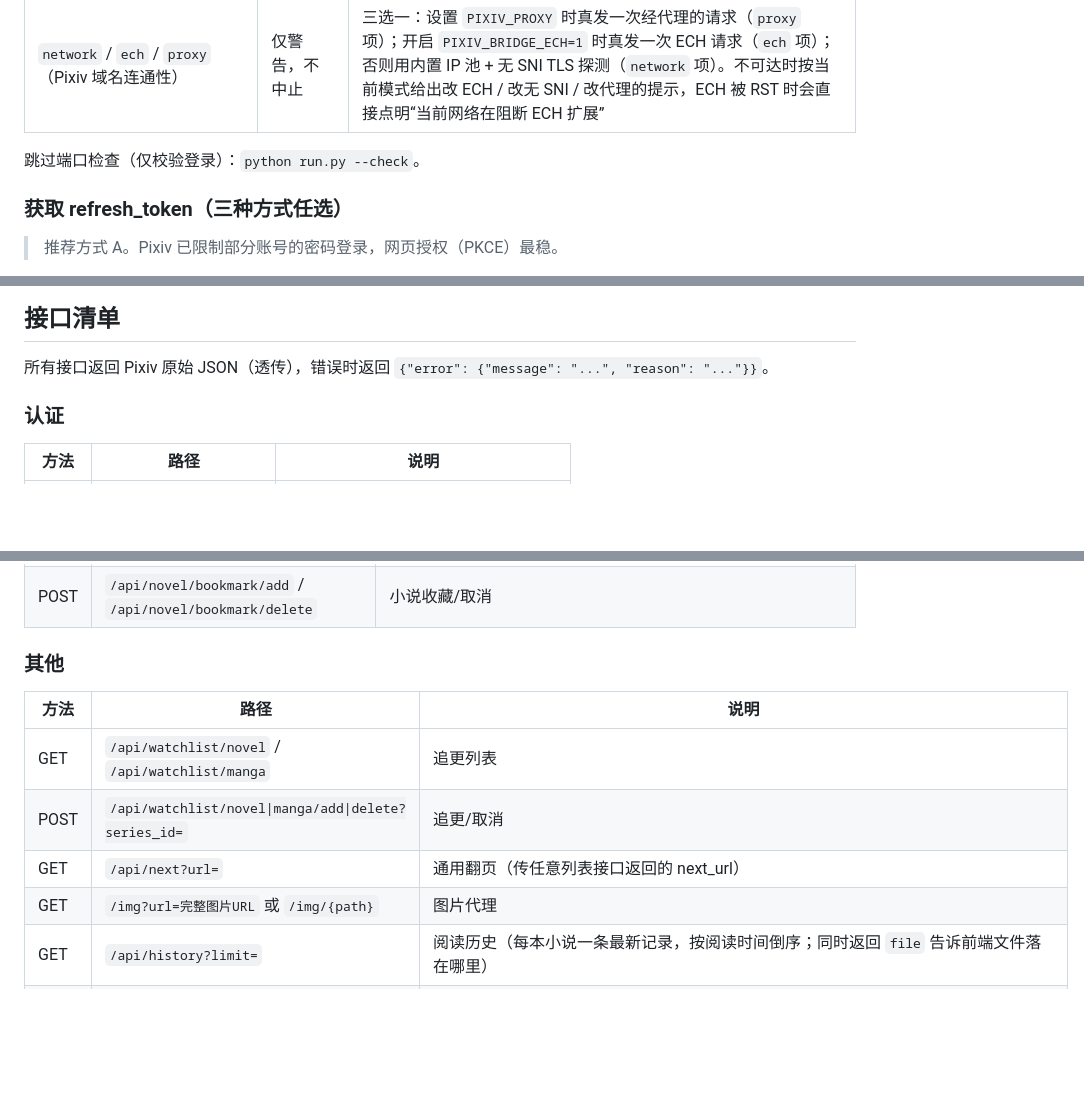
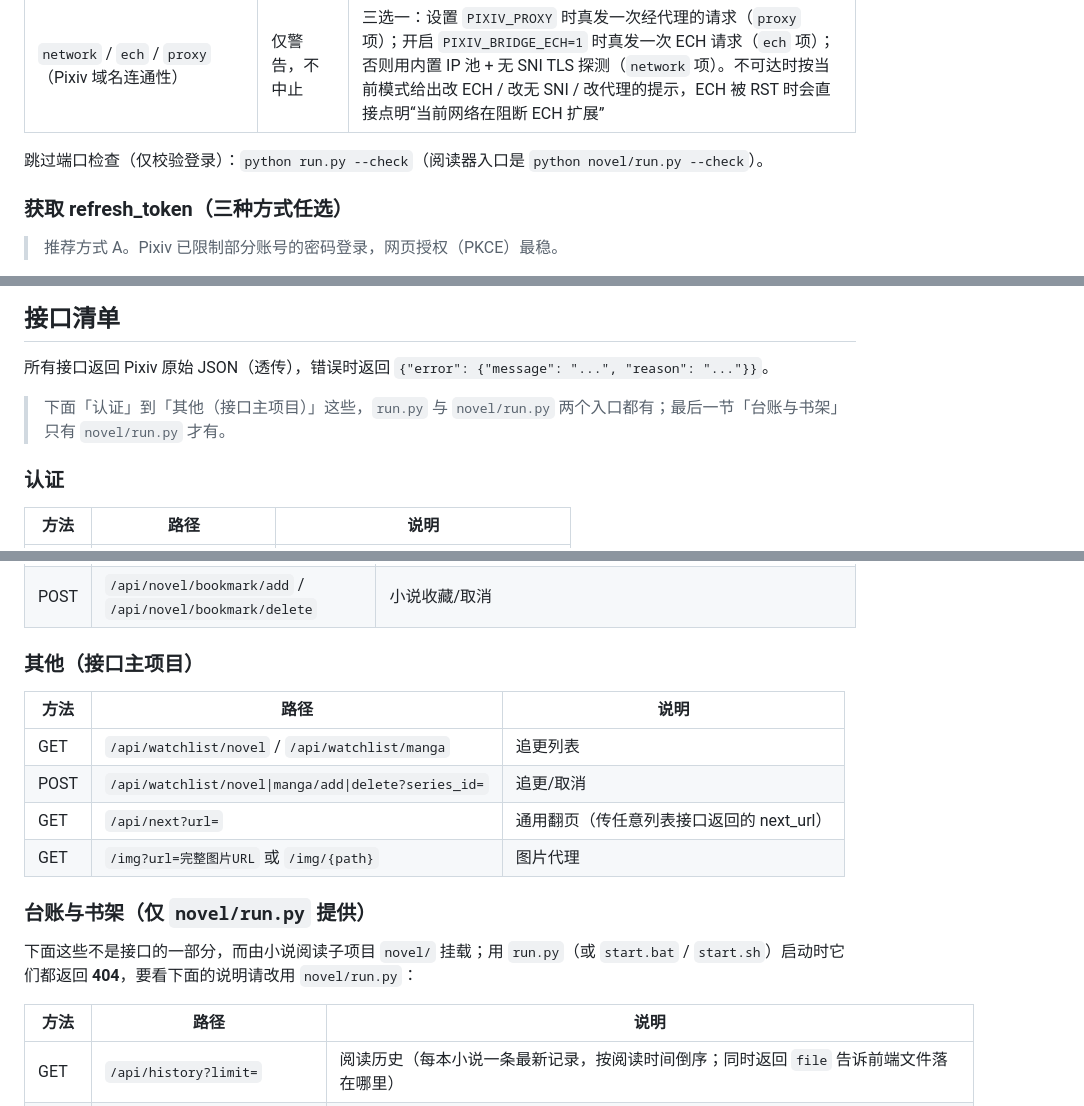
Before and after one commit to H-60656/site-bridge, a Markdown page: README.md, 3 parts joined by grey strips. Drawn GitHub-style; blank space fills up the shorter version.

```diff
--- a/README.md
+++ b/README.md
@@ -159,7 +159,7 @@ INFO:     Uvicorn running on http://127.0.0.1:8765
 | `port`（监听端口） | **中止启动** | 提示换端口（`--port` 或 `PIXIV_BRIDGE_PORT`） |
 | `network` / `ech` / `proxy`（Pixiv 域名连通性） | 仅警告，不中止 | 三选一：设置 `PIXIV_PROXY` 时真发一次经代理的请求（`proxy` 项）；开启 `PIXIV_BRIDGE_ECH=1` 时真发一次 ECH 请求（`ech` 项）；否则用内置 IP 池 + 无 SNI TLS 探测（`network` 项）。不可达时按当前模式给出改 ECH / 改无 SNI / 改代理的提示，ECH 被 RST 时会直接点明“当前网络在阻断 ECH 扩展” |
 
-跳过端口检查（仅校验登录）：`python run.py --check`。
+跳过端口检查（仅校验登录）：`python run.py --check`（阅读器入口是 `python novel/run.py --check`）。
 
 ### 获取 refresh_token（三种方式任选）
 
@@ -366,6 +373,8 @@ pixiv-bridge/
 
 所有接口返回 Pixiv 原始 JSON（透传），错误时返回 `{"error": {"message": "...", "reason": "..."}}`。
 
+> 下面「认证」到「其他（接口主项目）」这些，`run.py` 与 `novel/run.py` 两个入口都有；最后一节「台账与书架」只有 `novel/run.py` 才有。
+
 ### 认证
 
 | 方法 | 路径 | 说明 |
@@ -440,7 +449,7 @@ pixiv-bridge/
 | GET | `/api/novel/series?series_id=&next_url=` | 小说系列 |
 | POST | `/api/novel/bookmark/add` / `/api/novel/bookmark/delete` | 小说收藏/取消 |
 
-### 其他
+### 其他（接口主项目）
 
 | 方法 | 路径 | 说明 |
 | --- | --- | --- |
@@ -448,6 +457,13 @@ pixiv-bridge/
 | POST | `/api/watchlist/novel\|manga/add\|delete?series_id=` | 追更/取消 |
 | GET | `/api/next?url=` | 通用翻页（传任意列表接口返回的 next_url） |
 | GET | `/img?url=完整图片URL` 或 `/img/{path}` | 图片代理 |
+
+### 台账与书架（**仅 `novel/run.py` 提供**）
+
+下面这些不是接口的一部分，而由小说阅读子项目 `novel/` 挂载；用 `run.py`（或 `start.bat` / `start.sh`）启动时它们都返回 **404**，要看下面的说明请改用 `novel/run.py`：
+
+| 方法 | 路径 | 说明 |
+| --- | --- | --- |
 | GET | `/api/history?limit=` | 阅读历史（每本小说一条最新记录，按阅读时间倒序；同时返回 `file` 告诉前端文件落在哪里） |
 | POST | `/api/history` | 记一条阅读历史（`{"id": 2001, "title": …, "progress": 0.42, "chapter_index": 1, …}`；字段见「阅读历史落在项目里」，缺 `id` 会被拒绝） |
 | GET | `/api/downloads?limit=&series_id=&book_id=` | 下载历史（一行一条、按章节记；带 `series_id` 时额外返回 `series`：`{"<章节序号>": {at,file,bytes,format}}` 方便判断「这个系列下过哪几章」） |
```
Also changed, not shown: other parts of README.md (+18 -6 lines), INSTALL.md (+11 -5 lines).
